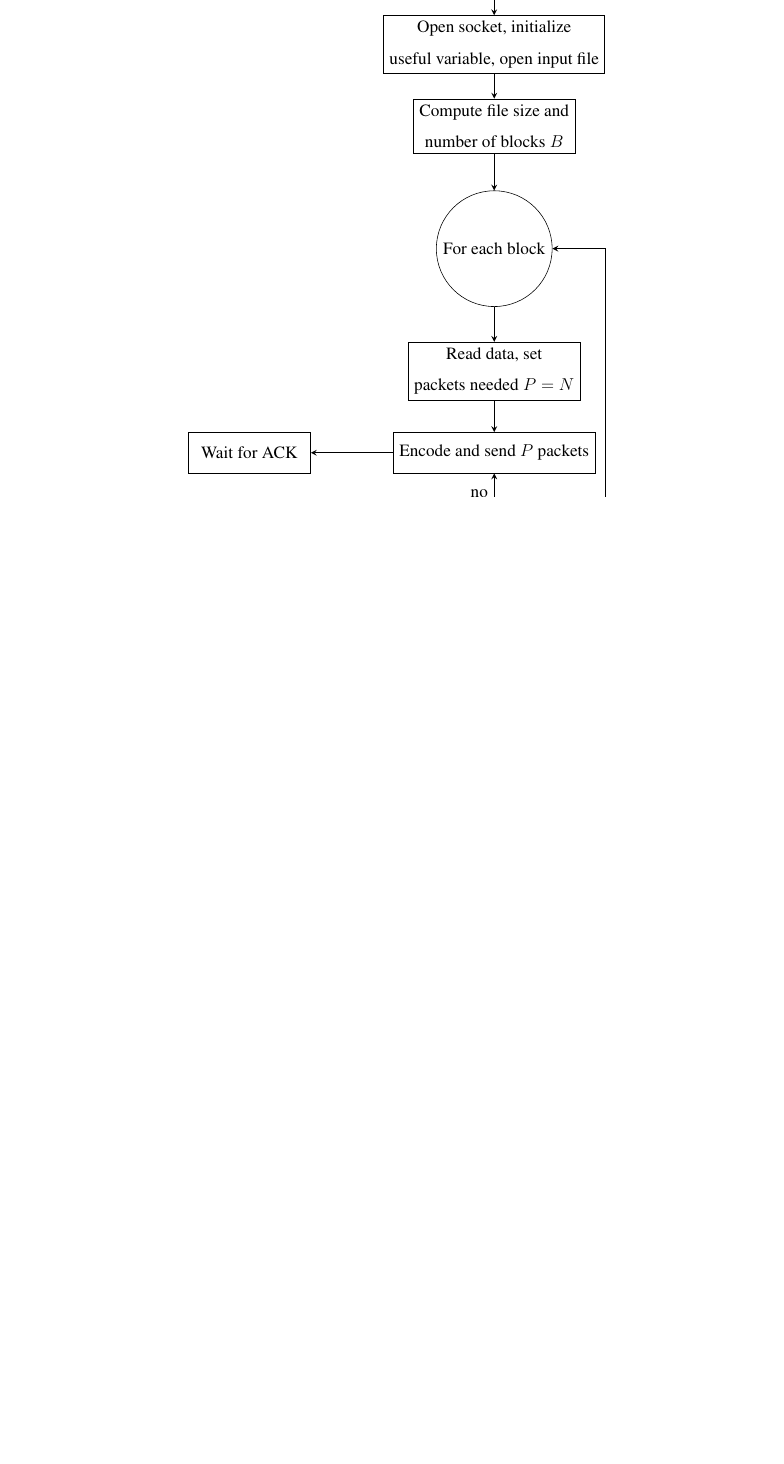
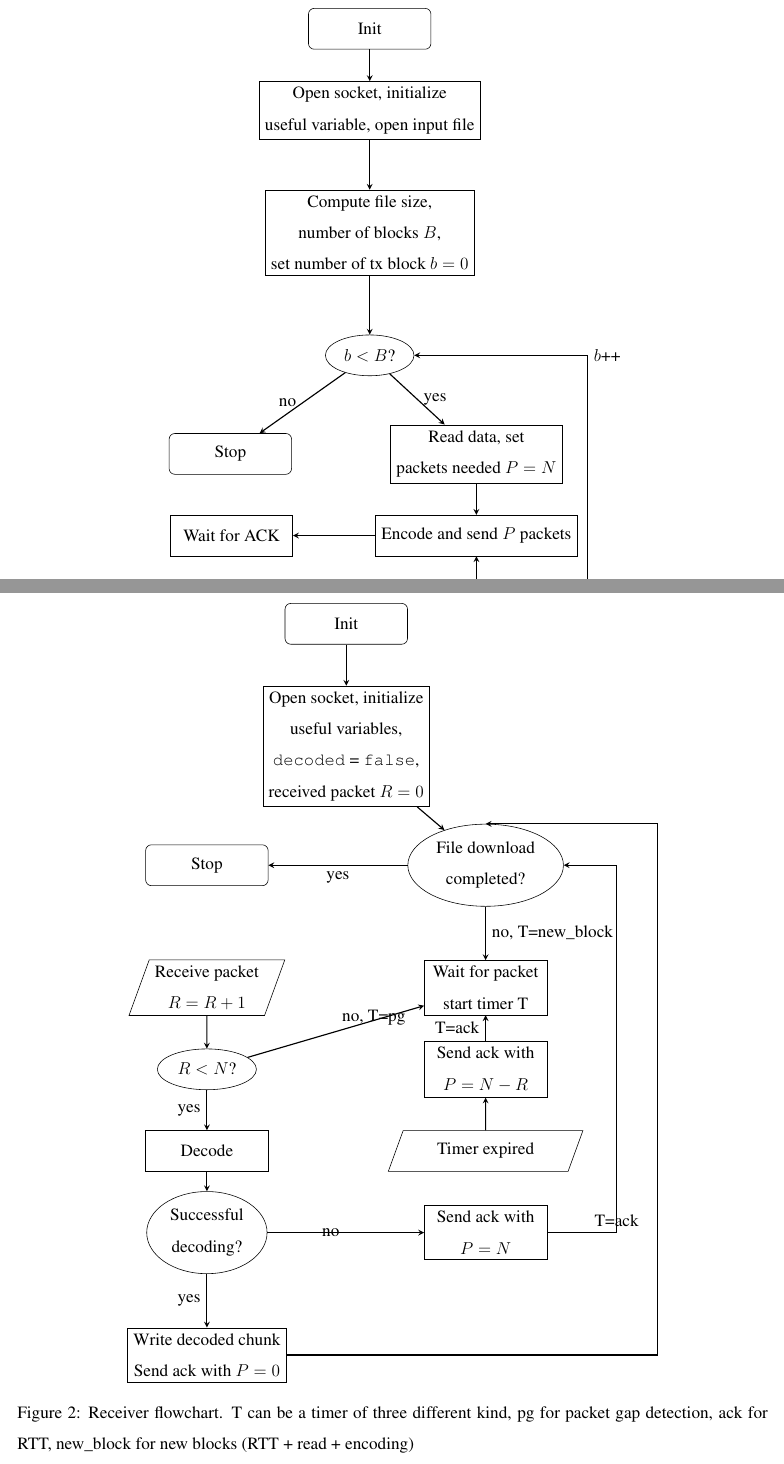
Before and after one commit to mychele/wsn1516-finalproject, a LaTeX document (LaTeX/report.tex, which reads LaTeX/sender_receiver.tex): part of page 5 of 8 before the commit and two parts of pages 5 and 6 of 9 after it, the two joined at a grey line, cut at the place of the change, the shorter picture padded with empty space. Compiled offline with pdfLaTeX.

Commit message:
Receiver flowchart

```diff
--- a/LaTeX/sender_receiver.tex
+++ b/LaTeX/sender_receiver.tex
@@ -28,32 +28,81 @@ Let's now discuss the implementation of sender and receiver. The retransmission
 
 \begin{figure}[t]
 \centering
-
 % picture of realization diagram
 \begin{tikzpicture}[node distance = 2cm]
 	\node (start) [startstop] {Init};
 	\node (setup) [process, below of=start, align=center] {Open socket, initialize \\ useful variable, open input file};
-	\node (filesetup) [process, below of=setup, align=center] {Compute file size and \\ number of blocks $B$};
-	\node (while) [decision, below of=filesetup, yshift=-1cm] {For each block};
-	\node (read) [process, below of=while, yshift=-1cm, align=center] {Read data, set \\ packets needed $P = N$};
+	\node (filesetup) [process, below of=setup, align=center, yshift=-1cm] {Compute file size,\\ number of blocks $B$, \\ set number of tx block $b = 0$};
+	\node (while) [decision, below of=filesetup, yshift=-1cm] {$b < B$?};
+	\node (stop) [startstop, below left of=while, yshift=-1cm, xshift=-2cm] {Stop};
+	\node (read) [process, below right of=while, yshift=-1cm, xshift=1.2cm, align=center] {Read data, set \\ packets needed $P = N$};
 	\node (send) [process, below of=read] {Encode and send $P$ packets};
 	\node (waitack) [process, left of=send, xshift=-4cm] {Wait for ACK};
 	\node (ack) [decision, below of=send, align=center, yshift=-1cm] {Packet needed \\ $P$ = 0?};
-	\node (ackrx) [io, left of=ack, xshift=-4cm] {Ack received};
+	\node (ackrx) [io, left of=ack, xshift=-4cm, align=center] {Ack received \\ update $P$};
 
 	\draw[arrow] (start) -- (setup);
 	\draw[arrow] (setup) -- (filesetup);
 	\draw[arrow] (filesetup) -- (while);
-	\draw[arrow] (while) -- (read);
+	\draw[arrow] (while) -- node[anchor=west] {yes} (read);
+	\draw[arrow] (while) -- node[anchor=east] {no} (stop);
 	\draw[arrow] (read) -- (send);
 	\draw[arrow] (send) -- (waitack);
 	\draw[arrow] (ackrx) -- (ack);
 	\draw[arrow] (ack) -- node[anchor=east] {no} (send);
-	\draw[arrow] (ack) -| node[anchor=west] {yes} ([xshift=+0.25cm]send.south east) |- (while);
-	%\draw[arrow] (retx) -- (setup);
-	%\draw[arrow] (start) -- (setup);
-
+	\draw[arrow] (ack) -| node[anchor=west] {yes} ([xshift=+0.25cm]send.south east) |- node[anchor=west] {$b$++} (while);
 \end{tikzpicture}
 \caption{Sender flowchart}
 \label{fig:sender}
 \end{figure}
+
+
+\begin{figure}[t]
+\centering
+% picture of realization diagram
+\begin{tikzpicture}[node distance = 2cm]
+	\node (start) [startstop] {Init};
+	\node (setup) [process, below of=start, yshift=-1cm, align=center] {Open socket, initialize \\ useful variables,\\\texttt{decoded} = \texttt{false},\\received packet $R=0$};
+	\node (while) [decision, below right of=setup, yshift=-1.5cm, xshift=2cm,align=center] {File download\\completed?};
+	\node (stop) [startstop, below left of=setup, yshift=-1.5cm, xshift=-2cm] {Stop};
+
+	\node (waitpck) [process, below of=while, yshift=-1cm, align=center] {Wait for packet\\start timer T};
+
+	\node (recv) [io, below of=stop, yshift=-1cm, align=center] {Receive packet\\$R= R+1$};
+
+	\node (numpck) [decision, below of=recv, align=center] {$R<N$?};
+
+	\node (decode) [process, below of=numpck, align=center] {Decode};
+
+	\node (success) [decision, below of=decode, align=center] {Successful\\decoding?};
+
+	\node (write) [process, below of=success, yshift=-1cm, align=center] {Write decoded chunk\\Send ack with $P=0$};
+
+	\node (sendack) [process, below of=waitpck, align=center] {Send ack with\\$P=N-R$};
+
+	\node (timer) [io, below of=sendack, align=center] {Timer expired};
+
+	\node (sendun) [process, below of=timer, align=center] {Send ack with\\$P=N$};
+
+	\draw[arrow] (start) -- (setup);
+	\draw[arrow] (setup) -- (while);
+	\draw[arrow] (while) -- node[anchor=west] {no, T=new\_block} (waitpck);
+	\draw[arrow] (while) -- node[anchor=north] {yes} (stop);
+	\draw[arrow] (recv) -- (numpck);
+	\draw[arrow] (numpck) -- node[anchor=east] {yes} (decode);
+	\draw[arrow] (numpck) -- node[anchor=south west] {no, T=pg} (waitpck);
+	\draw[arrow] (decode) -- (success);
+	\draw[arrow] (success) -- node[anchor=east] {yes} (write);
+	\draw[arrow] (success) -- node[anchor=east] {no} (sendun);
+	\draw[arrow] (sendun) -| node[anchor=south] {T=ack} ([xshift=+1cm]timer.east) |-  (while);
+	\draw[arrow] (timer) -- (sendack);
+	\draw[arrow] (sendack) -- node[anchor=east] {T=ack} (waitpck);
+	\draw[arrow] (write) -| ([xshift=+2cm]timer.east) |- (while.north);
+
+	%\draw[arrow] (ackrx) -- (ack);
+	%\draw[arrow] (ack) -- node[anchor=east] {no} (send);
+	%\draw[arrow] (ack) -| node[anchor=west] {yes} ([xshift=+0.25cm]send.south east) |- node[anchor=west] {$b$++} (while);
+\end{tikzpicture}
+\caption{Receiver flowchart. T can be a timer of three different kind, pg for packet gap detection, ack for RTT, new\_block for new blocks (RTT + read + encoding)}
+\label{fig:receiver}
+\end{figure}
```
Also changed, not shown: LaTeX/report.tex (+1 -1 lines), LaTeX/report.pdf (deleted), 1 other file.
